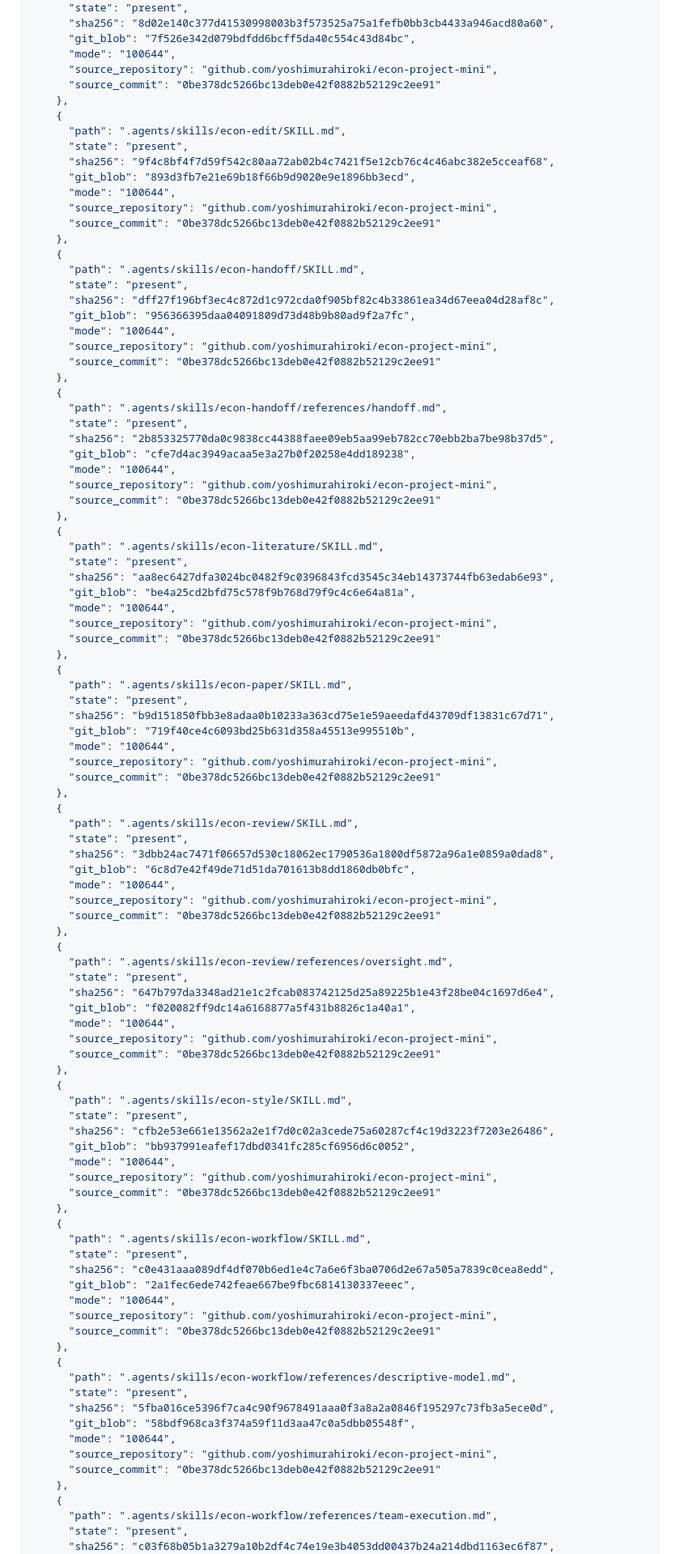
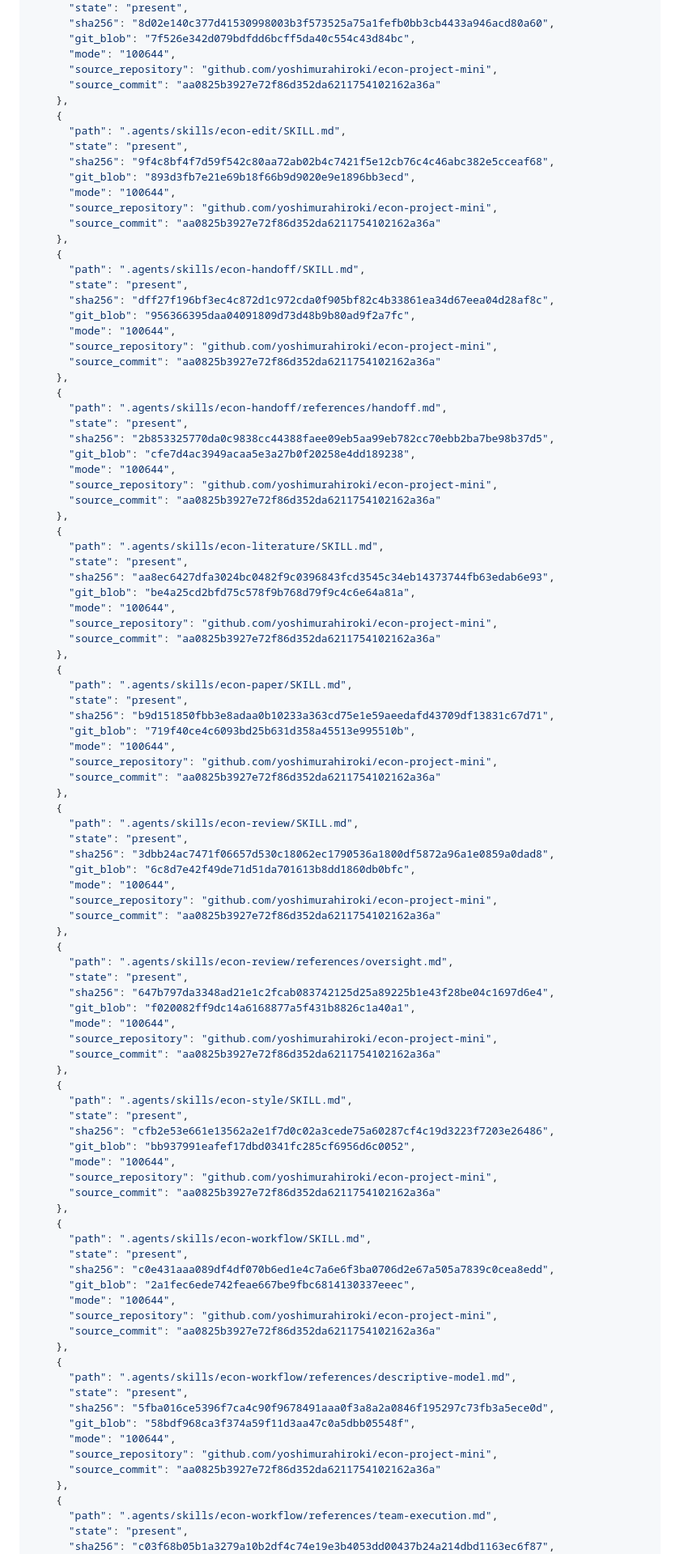
Before and after one commit to yoshimurahiroki/econ-project, a Markdown page: docs/ai/integration.md, the part around one of its changes. Shown at 81% size. Drawn GitHub-style.

```diff
--- a/docs/ai/integration.md
+++ b/docs/ai/integration.md
@@ -196,7 +196,7 @@ Codex execution uses the user's verified installed CLI and normal ChatGPT login.
       "git_blob": "7f526e342d079bdfdd6bcff5da40c554c43d84bc",
       "mode": "100644",
       "source_repository": "github.com/yoshimurahiroki/econ-project-mini",
-      "source_commit": "0be378dc5266bc13deb0e42f0882b52129c2ee91"
+      "source_commit": "aa0825b3927e72f86d352da6211754102162a36a"
     },
     {
       "path": ".agents/skills/econ-edit/SKILL.md",
@@ -205,7 +205,7 @@ Codex execution uses the user's verified installed CLI and normal ChatGPT login.
       "git_blob": "893d3fb7e21e69b18f66b9d9020e9e1896bb3ecd",
       "mode": "100644",
       "source_repository": "github.com/yoshimurahiroki/econ-project-mini",
-      "source_commit": "0be378dc5266bc13deb0e42f0882b52129c2ee91"
+      "source_commit": "aa0825b3927e72f86d352da6211754102162a36a"
     },
     {
       "path": ".agents/skills/econ-handoff/SKILL.md",
@@ -214,7 +214,7 @@ Codex execution uses the user's verified installed CLI and normal ChatGPT login.
       "git_blob": "956366395daa04091809d73d48b9b80ad9f2a7fc",
       "mode": "100644",
       "source_repository": "github.com/yoshimurahiroki/econ-project-mini",
-      "source_commit": "0be378dc5266bc13deb0e42f0882b52129c2ee91"
+      "source_commit": "aa0825b3927e72f86d352da6211754102162a36a"
     },
     {
       "path": ".agents/skills/econ-handoff/references/handoff.md",
@@ -223,7 +223,7 @@ Codex execution uses the user's verified installed CLI and normal ChatGPT login.
       "git_blob": "cfe7d4ac3949acaa5e3a27b0f20258e4dd189238",
       "mode": "100644",
       "source_repository": "github.com/yoshimurahiroki/econ-project-mini",
-      "source_commit": "0be378dc5266bc13deb0e42f0882b52129c2ee91"
+      "source_commit": "aa0825b3927e72f86d352da6211754102162a36a"
     },
     {
       "path": ".agents/skills/econ-literature/SKILL.md",
@@ -232,7 +232,7 @@ Codex execution uses the user's verified installed CLI and normal ChatGPT login.
       "git_blob": "be4a25cd2bfd75c578f9b768d79f9c4c6e64a81a",
       "mode": "100644",
       "source_repository": "github.com/yoshimurahiroki/econ-project-mini",
-      "source_commit": "0be378dc5266bc13deb0e42f0882b52129c2ee91"
+      "source_commit": "aa0825b3927e72f86d352da6211754102162a36a"
     },
     {
       "path": ".agents/skills/econ-paper/SKILL.md",
@@ -241,7 +241,7 @@ Codex execution uses the user's verified installed CLI and normal ChatGPT login.
       "git_blob": "719f40ce4c6093bd25b631d358a45513e995510b",
       "mode": "100644",
       "source_repository": "github.com/yoshimurahiroki/econ-project-mini",
-      "source_commit": "0be378dc5266bc13deb0e42f0882b52129c2ee91"
+      "source_commit": "aa0825b3927e72f86d352da6211754102162a36a"
     },
     {
       "path": ".agents/skills/econ-review/SKILL.md",
@@ -250,7 +250,7 @@ Codex execution uses the user's verified installed CLI and normal ChatGPT login.
       "git_blob": "6c8d7e42f49de71d51da701613b8dd1860db0bfc",
       "mode": "100644",
       "source_repository": "github.com/yoshimurahiroki/econ-project-mini",
-      "source_commit": "0be378dc5266bc13deb0e42f0882b52129c2ee91"
+      "source_commit": "aa0825b3927e72f86d352da6211754102162a36a"
     },
     {
       "path": ".agents/skills/econ-review/references/oversight.md",
@@ -259,7 +259,7 @@ Codex execution uses the user's verified installed CLI and normal ChatGPT login.
       "git_blob": "f020082ff9dc14a6168877a5f431b8826c1a40a1",
       "mode": "100644",
       "source_repository": "github.com/yoshimurahiroki/econ-project-mini",
-      "source_commit": "0be378dc5266bc13deb0e42f0882b52129c2ee91"
+      "source_commit": "aa0825b3927e72f86d352da6211754102162a36a"
     },
     {
       "path": ".agents/skills/econ-style/SKILL.md",
@@ -268,7 +268,7 @@ Codex execution uses the user's verified installed CLI and normal ChatGPT login.
       "git_blob": "bb937991eafef17dbd0341fc285cf6956d6c0052",
       "mode": "100644",
       "source_repository": "github.com/yoshimurahiroki/econ-project-mini",
-      "source_commit": "0be378dc5266bc13deb0e42f0882b52129c2ee91"
+      "source_commit": "aa0825b3927e72f86d352da6211754102162a36a"
     },
     {
       "path": ".agents/skills/econ-workflow/SKILL.md",
@@ -277,7 +277,7 @@ Codex execution uses the user's verified installed CLI and normal ChatGPT login.
       "git_blob": "2a1fec6ede742feae667be9fbc6814130337eeec",
       "mode": "100644",
       "source_repository": "github.com/yoshimurahiroki/econ-project-mini",
-      "source_commit": "0be378dc5266bc13deb0e42f0882b52129c2ee91"
+      "source_commit": "aa0825b3927e72f86d352da6211754102162a36a"
     },
     {
       "path": ".agents/skills/econ-workflow/references/descriptive-model.md",
@@ -286,7 +286,7 @@ Codex execution uses the user's verified installed CLI and normal ChatGPT login.
       "git_blob": "58bdf968ca3f374a59f11d3aa47c0a5dbb05548f",
       "mode": "100644",
       "source_repository": "github.com/yoshimurahiroki/econ-project-mini",
-      "source_commit": "0be378dc5266bc13deb0e42f0882b52129c2ee91"
+      "source_commit": "aa0825b3927e72f86d352da6211754102162a36a"
     },
     {
       "path": ".agents/skills/econ-workflow/references/team-execution.md",
```
Also changed, not shown: other parts of docs/ai/integration.md (+39 -39 lines), 1 other file.
